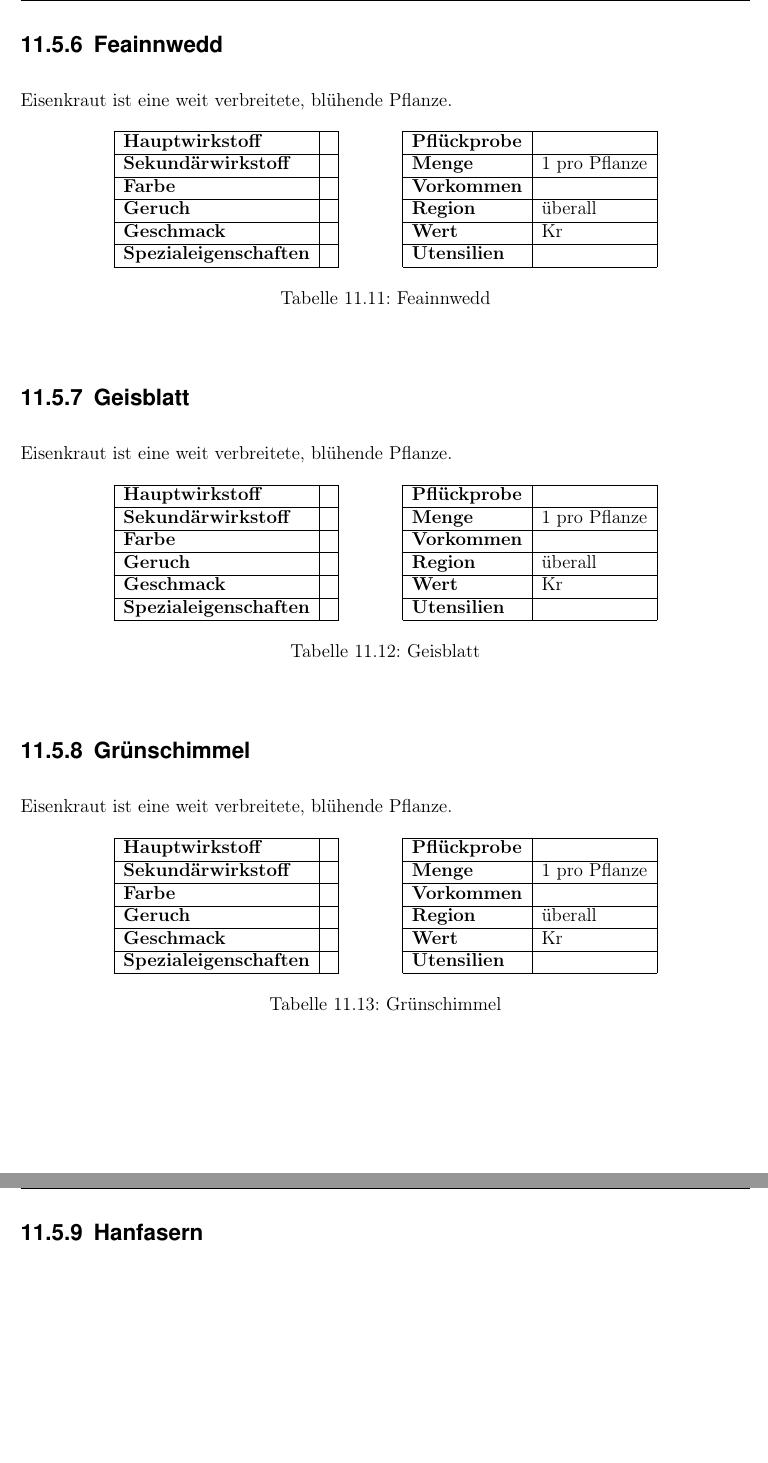
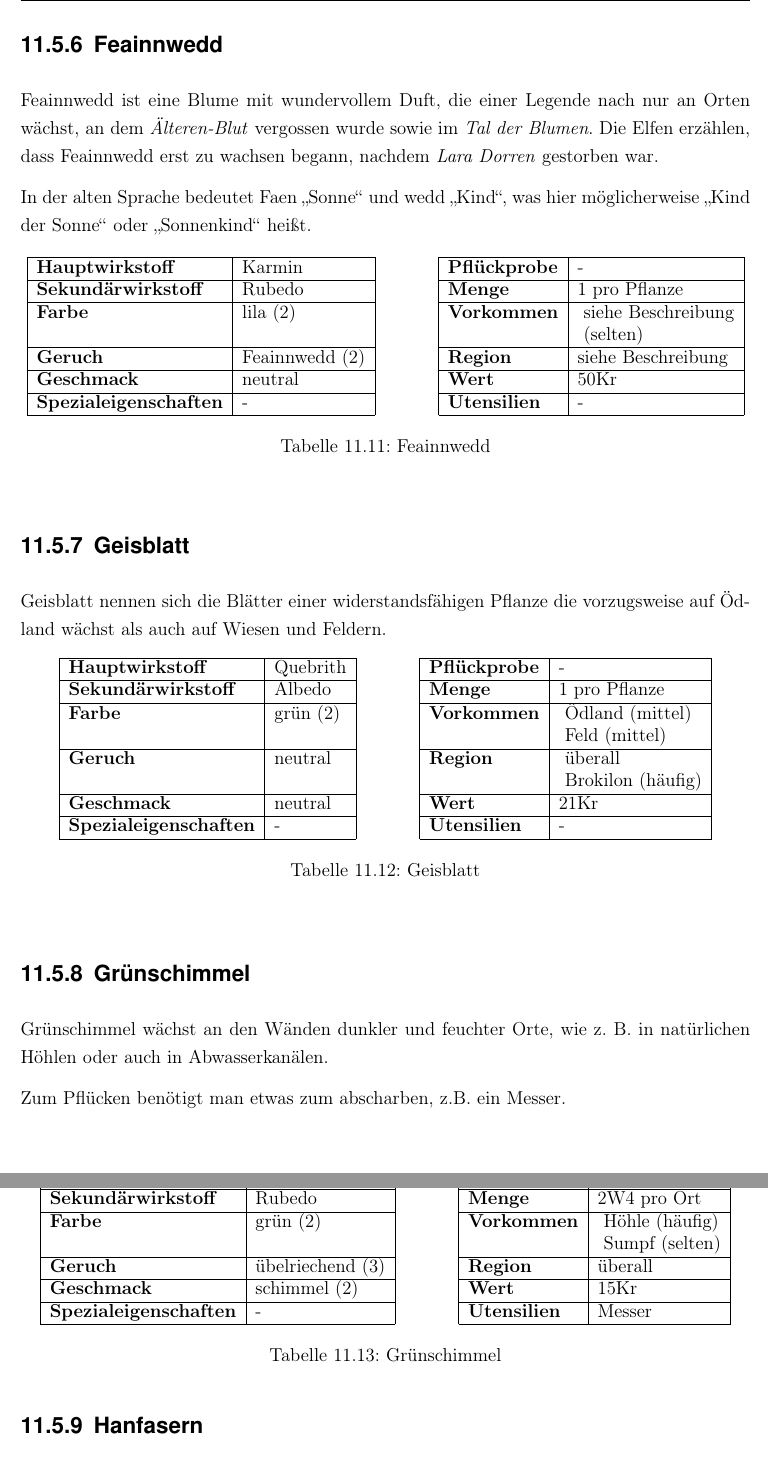
Before and after one commit to WitcherPnP/Grundregelwerk, a LaTeX document (latex/Witcher_PnP_Grundregelwerk.tex, which reads latex/inhalt/alchemie/herbarium.tex): two parts of pages 63 and 64 of 89, joined at a grey line, cut so that both start at the same text, the shorter picture padded with empty space. Compiled offline with pdfLaTeX; an older LaTeX class or package is replaced by its successor.

Commit message:
weitere Ingredienzen hinzugefügt

```diff
--- a/latex/inhalt/alchemie/herbarium.tex
+++ b/latex/inhalt/alchemie/herbarium.tex
@@ -109,18 +109,20 @@ Eisenkraut ist eine weit verbreitete, blühende Pflanze.
 
 
 \subsection{Feainnwedd}
-Eisenkraut ist eine weit verbreitete, blühende Pflanze.
+Feainnwedd ist eine Blume mit wundervollem Duft, die einer Legende nach nur an Orten wächst, an dem \textit{Älteren-Blut} vergossen wurde sowie im \textit{Tal der Blumen}. Die Elfen erzählen, dass Feainnwedd erst zu wachsen begann, nachdem \textit{Lara Dorren} gestorben war.
+
+In der alten Sprache bedeutet Faen "`Sonne"' und wedd "`Kind"', was hier möglicherweise "`Kind der Sonne"' oder "`Sonnenkind"' heißt.
 
 \begin{table}[h]
 \begin{center}
 \begin{tabular}{|l|l|p{1cm}|l|l|}
-	\cline{1-2} \cline{4-5}
-	\textbf{Hauptwirkstoff} &  && \textbf{Pflückprobe} &  \\ \cline{1-2} \cline{4-5}
-	\textbf{Sekundärwirkstoff} &  && \textbf{Menge} & 1 pro Pflanze \\ \cline{1-2} \cline{4-5}
-	\textbf{Farbe} &  && \textbf{Vorkommen} &  \\ \cline{1-2} \cline{4-5}
-	\textbf{Geruch} &  && \textbf{Region} & überall \\ \cline{1-2} \cline{4-5}
-	\textbf{Geschmack} &  && \textbf{Wert} & Kr \\ \cline{1-2} \cline{4-5}
-	\textbf{Spezialeigenschaften} &  && \textbf{Utensilien} &  \\ \cline{1-2} \cline{4-5}
+  	\cline{1-2} \cline{4-5}
+  	\textbf{Hauptwirkstoff} & Karmin && \textbf{Pflückprobe} & - \\ \cline{1-2} \cline{4-5}
+  	\textbf{Sekundärwirkstoff} & Rubedo && \textbf{Menge} & 1 pro Pflanze \\ \cline{1-2} \cline{4-5}
+  	\textbf{Farbe} & lila (2) && \textbf{Vorkommen} & \brcell{siehe Beschreibung \\ (selten)} \\ \cline{1-2} \cline{4-5}
+  	\textbf{Geruch} & Feainnwedd (2) && \textbf{Region} & siehe Beschreibung \\ \cline{1-2} \cline{4-5}
+  	\textbf{Geschmack} & neutral && \textbf{Wert} & 50Kr \\ \cline{1-2} \cline{4-5}
+  	\textbf{Spezialeigenschaften} & - && \textbf{Utensilien} & - \\ \cline{1-2} \cline{4-5}
 \end{tabular}
 \end{center}
 \caption{Feainnwedd}
@@ -129,18 +131,18 @@ Eisenkraut ist eine weit verbreitete, blühende Pflanze.
 
 
 \subsection{Geisblatt}
-Eisenkraut ist eine weit verbreitete, blühende Pflanze.
+Geisblatt nennen sich die Blätter einer widerstandsfähigen Pflanze die vorzugsweise auf Ödland wächst als auch auf Wiesen und Feldern.
 
 \begin{table}[h]
 \begin{center}
 \begin{tabular}{|l|l|p{1cm}|l|l|}
-	\cline{1-2} \cline{4-5}
-	\textbf{Hauptwirkstoff} &  && \textbf{Pflückprobe} &  \\ \cline{1-2} \cline{4-5}
-	\textbf{Sekundärwirkstoff} &  && \textbf{Menge} & 1 pro Pflanze \\ \cline{1-2} \cline{4-5}
-	\textbf{Farbe} &  && \textbf{Vorkommen} &  \\ \cline{1-2} \cline{4-5}
-	\textbf{Geruch} &  && \textbf{Region} & überall \\ \cline{1-2} \cline{4-5}
-	\textbf{Geschmack} &  && \textbf{Wert} & Kr \\ \cline{1-2} \cline{4-5}
-	\textbf{Spezialeigenschaften} &  && \textbf{Utensilien} &  \\ \cline{1-2} \cline{4-5}
+  	\cline{1-2} \cline{4-5}
+  	\textbf{Hauptwirkstoff} & Quebrith && \textbf{Pflückprobe} & - \\ \cline{1-2} \cline{4-5}
+  	\textbf{Sekundärwirkstoff} & Albedo && \textbf{Menge} & 1 pro Pflanze \\ \cline{1-2} \cline{4-5}
+  	\textbf{Farbe} & grün (2) && \textbf{Vorkommen} & \brcell{Ödland (mittel) \\ Feld (mittel)} \\ \cline{1-2} \cline{4-5}
+  	\textbf{Geruch} & neutral && \textbf{Region} & \brcell{überall \\ Brokilon (häufig)} \\ \cline{1-2} \cline{4-5}
+  	\textbf{Geschmack} & neutral && \textbf{Wert} & 21Kr \\ \cline{1-2} \cline{4-5}
+  	\textbf{Spezialeigenschaften} & - && \textbf{Utensilien} & - \\ \cline{1-2} \cline{4-5}
 \end{tabular}
 \end{center}
 \caption{Geisblatt}
@@ -149,18 +151,20 @@ Eisenkraut ist eine weit verbreitete, blühende Pflanze.
 
 
 \subsection{Grünschimmel}
-Eisenkraut ist eine weit verbreitete, blühende Pflanze.
+Grünschimmel wächst an den Wänden dunkler und feuchter Orte, wie z. B. in natürlichen Höhlen oder auch in Abwasserkanälen.
+
+Zum Pflücken benötigt man etwas zum abscharben, z.B. ein Messer.
 
 \begin{table}[h]
 \begin{center}
 \begin{tabular}{|l|l|p{1cm}|l|l|}
-	\cline{1-2} \cline{4-5}
-	\textbf{Hauptwirkstoff} &  && \textbf{Pflückprobe} &  \\ \cline{1-2} \cline{4-5}
-	\textbf{Sekundärwirkstoff} &  && \textbf{Menge} & 1 pro Pflanze \\ \cline{1-2} \cline{4-5}
-	\textbf{Farbe} &  && \textbf{Vorkommen} &  \\ \cline{1-2} \cline{4-5}
-	\textbf{Geruch} &  && \textbf{Region} & überall \\ \cline{1-2} \cline{4-5}
-	\textbf{Geschmack} &  && \textbf{Wert} & Kr \\ \cline{1-2} \cline{4-5}
-	\textbf{Spezialeigenschaften} &  && \textbf{Utensilien} &  \\ \cline{1-2} \cline{4-5}
+  	\cline{1-2} \cline{4-5}
+  	\textbf{Hauptwirkstoff} & Rebis && \textbf{Pflückprobe} & QS 3 \\ \cline{1-2} \cline{4-5}
+  	\textbf{Sekundärwirkstoff} & Rubedo && \textbf{Menge} & 2W4 pro Ort \\ \cline{1-2} \cline{4-5}
+  	\textbf{Farbe} & grün (2) && \textbf{Vorkommen} & \brcell{Höhle (häufig) \\ Sumpf (selten)} \\ \cline{1-2} \cline{4-5}
+  	\textbf{Geruch} & übelriechend (3) && \textbf{Region} & überall \\ \cline{1-2} \cline{4-5}
+  	\textbf{Geschmack} & schimmel (2) && \textbf{Wert} & 15Kr \\ \cline{1-2} \cline{4-5}
+  	\textbf{Spezialeigenschaften} & - && \textbf{Utensilien} & Messer \\ \cline{1-2} \cline{4-5}
 \end{tabular}
 \end{center}
 \caption{Grünschimmel}
```
Also changed, not shown: latex/inhalt/alchemie.tex (+2 -2 lines), latex/Witcher_PnP_Grundregelwerk.pdf, latex/inhalt/alchemie/herbarium.tex (4 more changed lines).
